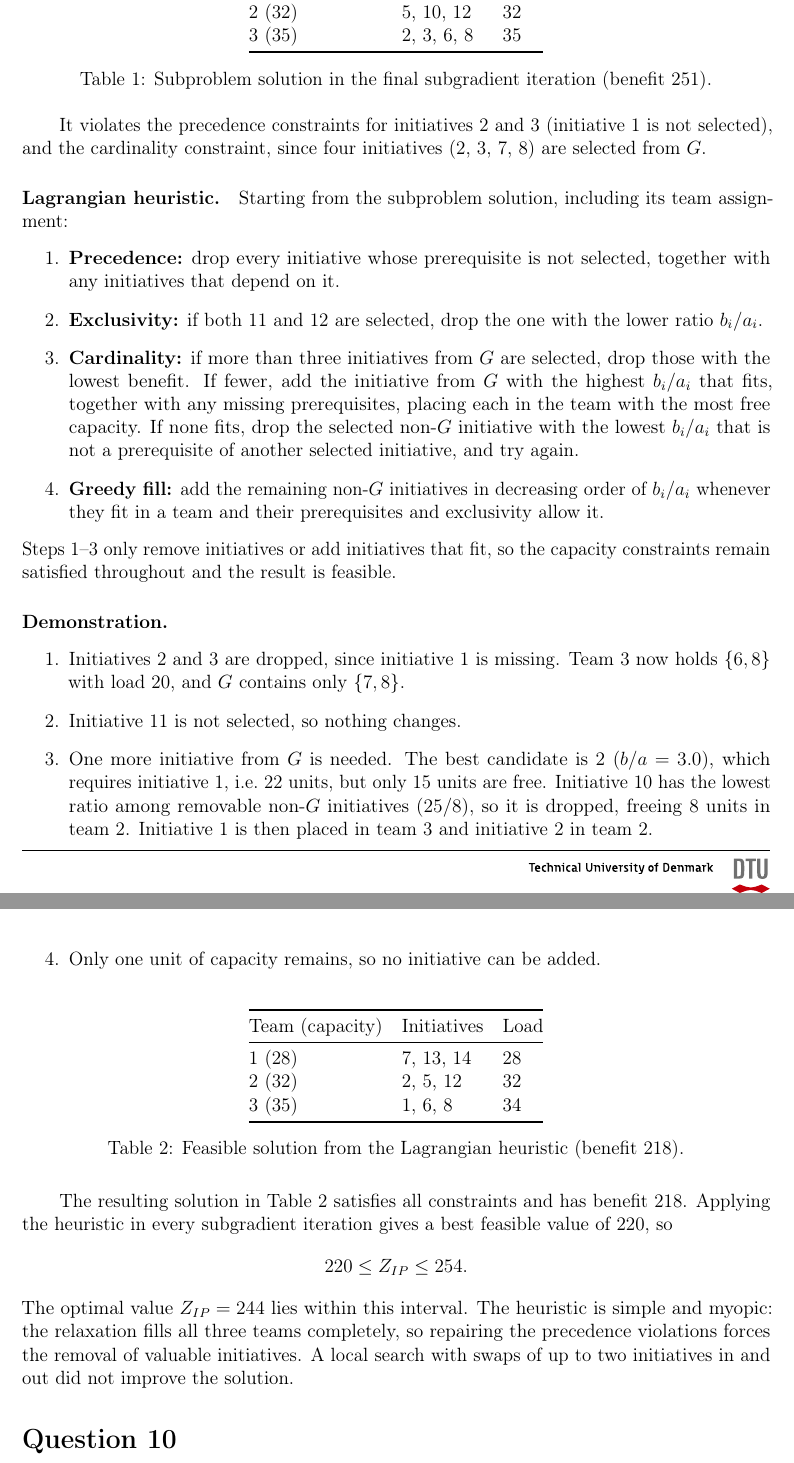
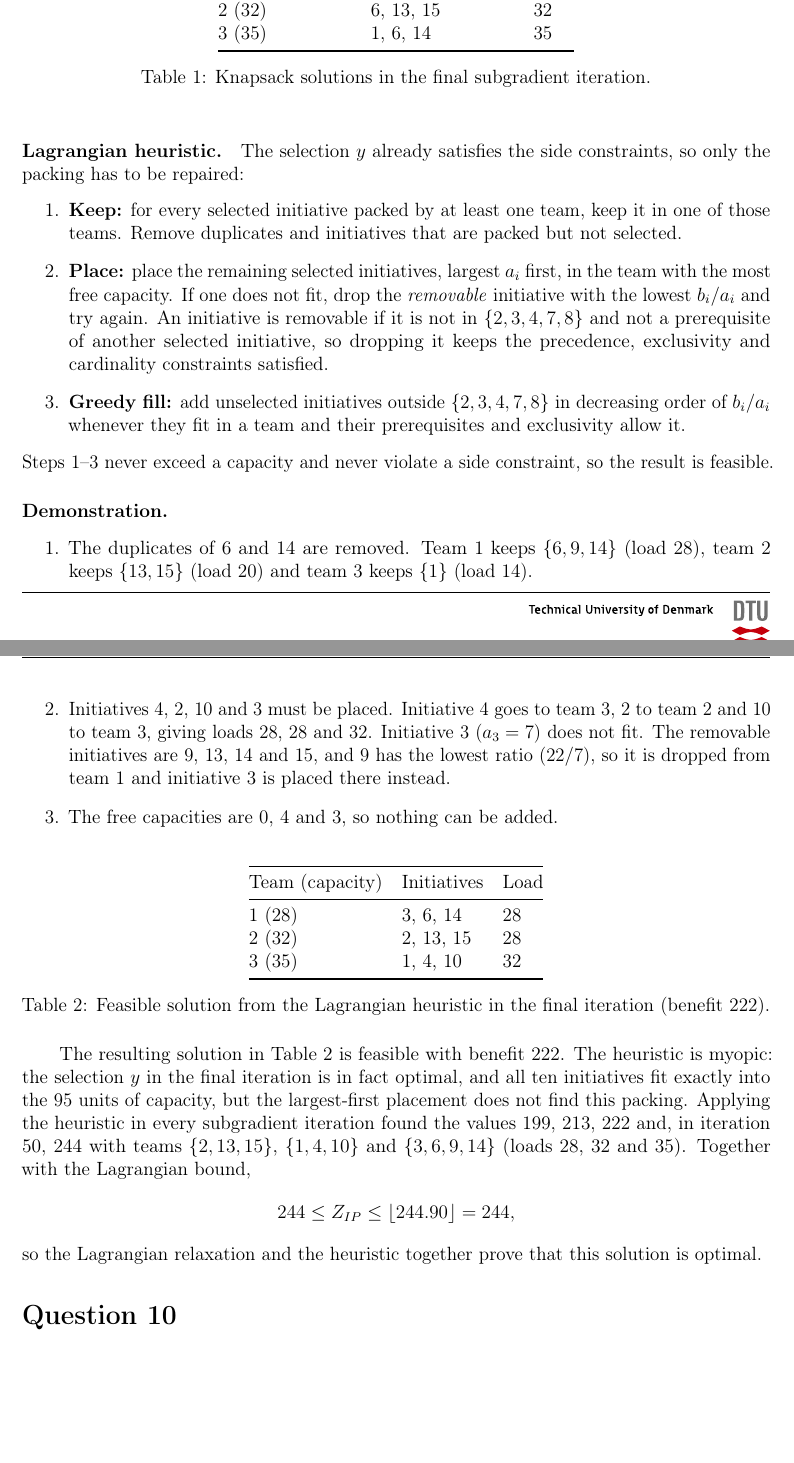
Before and after one commit to KolTSinDTU/Integer-Programming-Assignment, a LaTeX document (main.tex, which reads ElGrande.tex, Formulations.tex): two parts of pages 6 and 7 of 11, joined at a grey line, cut so that both start at the same text, the shorter picture padded with empty space. Compiled offline with pdfLaTeX.

Commit message:
Updates from Overleaf

```diff
--- a/ElGrande.tex
+++ b/ElGrande.tex
@@ -168,0 +177,3 @@ The subproblem solution in the final subgradient iteration
+\begin{table}[h]
+\centering
+\begin{tabular}{@{}lll@{}}
@@ -169,3 +183,45 @@ The subproblem solution in the final subgradient iteration
+1 (28) & 6, 9, 14 & 28 \\
+2 (32) & 6, 13, 15 & 32 \\
+3 (35) & 1, 6, 14 & 35 \\
+\bottomrule
+\end{tabular}
+\caption{Knapsack solutions in the final subgradient iteration.}
+\label{tab:q9lr}
+\end{table}
+
+\paragraph{Lagrangian heuristic.}
+The selection $y$ already satisfies the side constraints, so only the packing
+has to be repaired:
+\begin{enumerate}
+  \item \textbf{Keep:} for every selected initiative packed by at least one
+        team, keep it in one of those teams. Remove duplicates and initiatives
+        that are packed but not selected.
+  \item \textbf{Place:} place the remaining selected initiatives, largest
+        $a_i$ first, in the team with the most free capacity. If one does not
+        fit, drop the \emph{removable} initiative with the lowest $b_i/a_i$
+        and try again. An initiative is removable if it is not in
+        $\{2,3,4,7,8\}$ and not a prerequisite of another selected initiative,
+        so dropping it keeps the precedence, exclusivity and cardinality
+        constraints satisfied.
+  \item \textbf{Greedy fill:} add unselected initiatives outside
+        $\{2,3,4,7,8\}$ in decreasing order of $b_i/a_i$ whenever they fit in
+        a team and their prerequisites and exclusivity allow it.
+\end{enumerate}
+Steps 1--3 never exceed a capacity and never violate a side constraint, so
+the result is feasible.
+
+\paragraph{Demonstration.}
+\begin{enumerate}
+  \item The duplicates of 6 and 14 are removed. Team 1 keeps $\{6,9,14\}$
+        (load 28), team 2 keeps $\{13,15\}$ (load 20) and team 3 keeps
+        $\{1\}$ (load 14).
+  \item Initiatives 4, 2, 10 and 3 must be placed. Initiative 4 goes to
+        team 3, 2 to team 2 and 10 to team 3, giving loads 28, 28 and 32.
+        Initiative 3 ($a_3 = 7$) does not fit. The removable initiatives are
+        9, 13, 14 and 15, and 9 has the lowest ratio ($22/7$), so it is dropped
+        from team 1 and initiative 3 is placed there instead.
+  \item The free capacities are 0, 4 and 3, so nothing can be added.
+\end{enumerate}
 
 \begin{table}[h]
 \centering
@@ -173,75 +229,25 @@ The subproblem solution in the final subgradient iteration
 \toprule
 Team (capacity) & Initiatives & Load \\
 \midrule
-1 (28) & 7, 13, 14 & 28 \\
-2 (32) & 5, 10, 12 & 32 \\
-3 (35) & 2, 3, 6, 8 & 35 \\
+1 (28) & 3, 6, 14 & 28 \\
+2 (32) & 2, 13, 15 & 28 \\
+3 (35) & 1, 4, 10 & 32 \\
 \bottomrule
 \end{tabular}
-\caption{Subproblem solution in the final subgradient iteration
-(benefit 251).}
-\label{tab:q9lr}
-\end{table}
-
-It violates the precedence constraints for initiatives 2 and 3 (initiative 1
-is not selected), and the cardinality constraint, since four initiatives
-(2, 3, 7, 8) are selected from $G$.
-
-\paragraph{Lagrangian heuristic.}
-Starting from the subproblem solution, including its team assignment:
-\begin{enumerate}
-  \item \textbf{Precedence:} drop every initiative whose prerequisite is not
-        selected, together with any initiatives that depend on it.
-  \item \textbf{Exclusivity:} if both 11 and 12 are selected, drop the one
-        with the lower ratio $b_i/a_i$.
-  \item \textbf{Cardinality:} if more than three initiatives from $G$ are
-        selected, drop those with the lowest benefit. If fewer, add the
-        initiative from $G$ with the highest $b_i/a_i$ that fits, together
-        with any missing prerequisites, placing each in the team with the
-        most free capacity. If none fits, drop the selected non-$G$
-        initiative with the lowest $b_i/a_i$ that is not a prerequisite of
-        another selected initiative, and try again.
-  \item \textbf{Greedy fill:} add the remaining non-$G$ initiatives in
-        decreasing order of $b_i/a_i$ whenever they fit in a team and their
-        prerequisites and exclusivity allow it.
-\end{enumerate}
-Steps 1--3 only remove initiatives or add initiatives that fit, so the
-capacity constraints remain satisfied throughout and the result is feasible.
-
-\paragraph{Demonstration.}
-\begin{enumerate}
-  \item Initiatives 2 and 3 are dropped, since initiative 1 is missing.
-        Team 3 now holds $\{6, 8\}$ with load 20, and $G$ contains only
-        $\{7, 8\}$.
-  \item Initiative 11 is not selected, so nothing changes.
-  \item One more initiative from $G$ is needed. The best candidate is 2
-        ($b/a = 3.0$), which requires initiative 1, i.e.\ $22$ units, but
-        only 15 units are free. Initiative 10 has the lowest ratio among
-        removable non-$G$ initiatives ($25/8$), so it is dropped, freeing
-        8 units in team 2. Initiative 1 is then placed in team 3 and
-        initiative 2 in team 2.
-  \item Only one unit of capacity remains, so no initiative can be added.
-\end{enumerate}
-
-\begin{table}[H]
-\centering
-\begin{tabular}{@{}lll@{}}
-\toprule
-Team (capacity) & Initiatives & Load \\
-\midrule
-1 (28) & 7, 13, 14 & 28 \\
-2 (32) & 2, 5, 12 & 32 \\
-3 (35) & 1, 6, 8 & 34 \\
-\bottomrule
-\end{tabular}
-\caption{Feasible solution from the Lagrangian heuristic (benefit 218).}
+\caption{Feasible solution from the Lagrangian heuristic in the final
+iteration (benefit 222).}
 \label{tab:q9heur}
 \end{table}
 
-The resulting solution in Table~\ref{tab:q9heur} satisfies all constraints
-and has benefit 218. Applying the heuristic in every subgradient iteration
-gives a best feasible value of 220, so
+The resulting solution in Table~\ref{tab:q9heur} is feasible with benefit
+222. The heuristic is myopic: the selection $y$ in the final iteration is in
+fact optimal, and all ten initiatives fit exactly into the 95 units of
+capacity, but the largest-first placement does not find this packing.
+Applying the heuristic in every subgradient iteration found the values 199,
+213, 222 and, in iteration 50, 244 with teams $\{2,13,15\}$, $\{1,4,10\}$
+and $\{3,6,9,14\}$ (loads 28, 32 and 35). Together with the Lagrangian bound,
 \[
-220 \le Z_{IP} \le 254.
+244 \le Z_{IP} \le \lfloor 244.90 \rfloor = 244,
 \]
-The optimal value $Z_{IP} = 244$ lies within this interval. The heuristic is simple and myopic: the relaxation fills all three teams completely, so repairing the precedence violations forces the removal of valuable initiatives. A local search with swaps of up to two initiatives in and out did not improve the solution.
+so the Lagrangian relaxation and the heuristic together prove that this
+solution is optimal.
--- a/Formulations.tex
+++ b/Formulations.tex
@@ -25,3 +26,4 @@ covered, so the solution is feasible.
 5 & S1 $\{1,2,5\}$  & $(9+2+1)/1 = 12$      & $\{1,\dots,10\}$ \\
 \bottomrule
 \end{tabular}
+\end{center}
```
Also changed, not shown: ElGrande.tex (173 more changed lines), Formulations.tex (17 more changed lines). Lines whose indentation alone changed are shown as unchanged.
